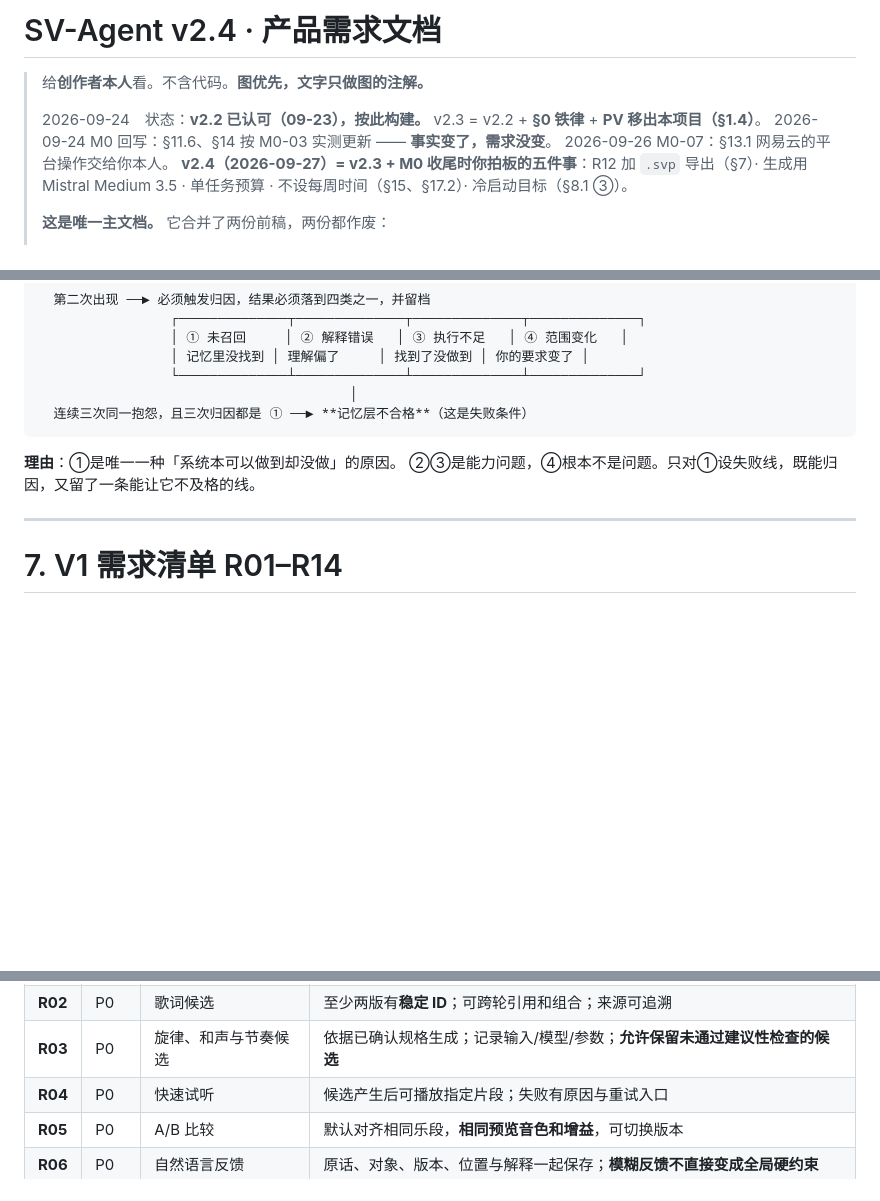
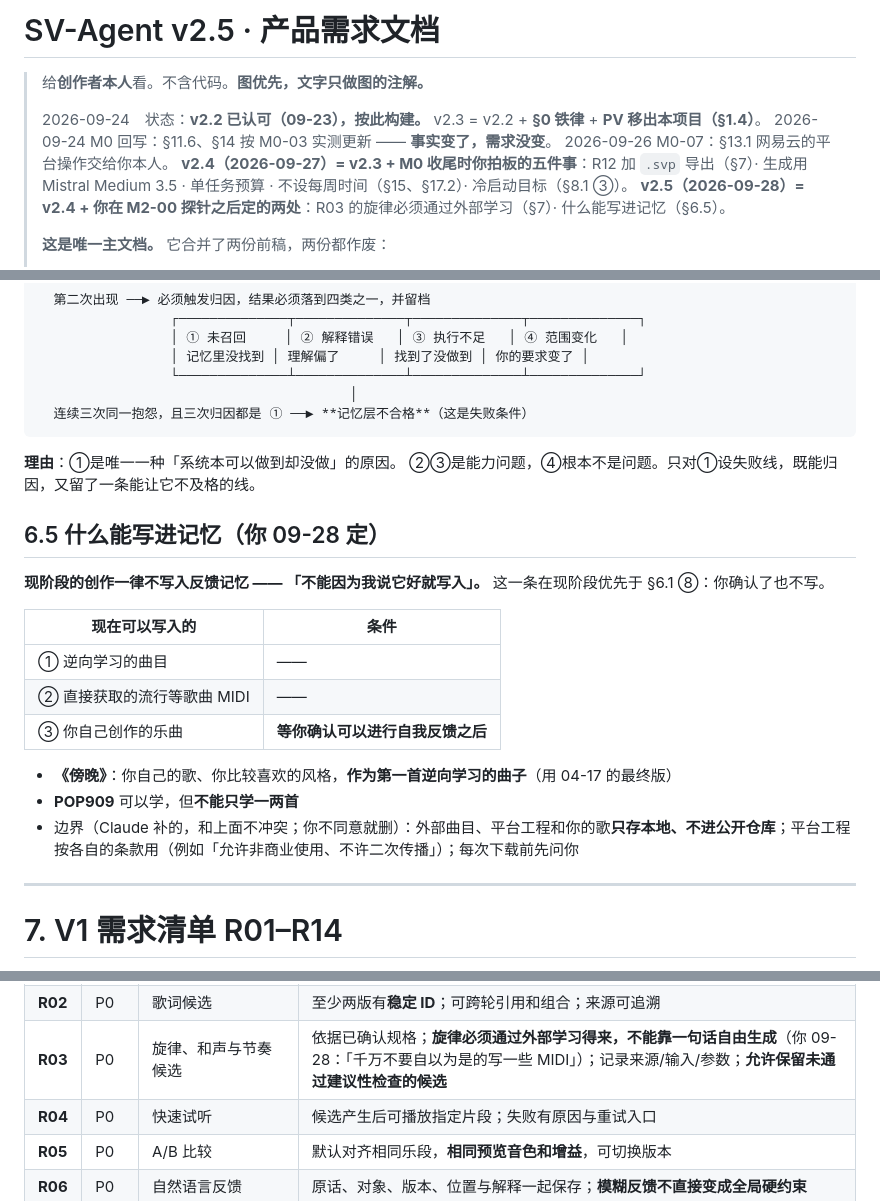
Before and after one commit to zouyichen2002-droid/SV-Agent, a Markdown page: PRD.md, 3 parts joined by grey strips. Rendered like a GitHub page; blank space fills up the shorter version.

Commit message:
PRD v2.5：R03 旋律必须外部学习；§6.5 什么能写进记忆
创作者 09-28 定的两处，按原话写入，不动别的需求：
- §7 R03：旋律必须通过外部学习得来，不能靠一句话自由生成
- §6.5：现阶段的创作一律不写入反馈记忆（说好也不写，现阶段优先于 §6.1 ⑧）；
  现在可写入：逆向学习的曲目、直接获取的流行歌 MIDI；自己的作品等确认能自我反馈后。
  《傍晚》（04-17 最终版）作为第一首逆向学习的曲子；POP909 可学但不能只学一两首。
  另加一条标明是 Claude 补的边界：外部曲目和作品只存本地、不进公开仓库

Co-Authored-By: Claude Opus 5.5 <noreply@anthropic.com>

```diff
--- a/PRD.md
+++ b/PRD.md
@@ -1,4 +1,4 @@
-# SV-Agent v2.4 · 产品需求文档
+# SV-Agent v2.5 · 产品需求文档
 
 > 给**创作者本人**看。不含代码。**图优先，文字只做图的注解。**
 >
@@ -7,6 +7,7 @@
 > 2026-09-24 M0 回写：§11.6、§14 按 M0-03 实测更新 —— **事实变了，需求没变**。
 > 2026-09-26 M0-07：§13.1 网易云的平台操作交给你本人。
 > **v2.4（2026-09-27）= v2.3 + M0 收尾时你拍板的五件事**：R12 加 `.svp` 导出（§7）· 生成用 Mistral Medium 3.5 · 单任务预算 · 不设每周时间（§15、§17.2）· 冷启动目标（§8.1 ③）。
+> **v2.5（2026-09-28）= v2.4 + 你在 M2-00 探针之后定的两处**：R03 的旋律必须通过外部学习（§7）· 什么能写进记忆（§6.5）。
 >
 > **这是唯一主文档。** 它合并了两份前稿，两份都作废：
 > - `PRD.md` v2（2026-09-22，我起草）—— 保留：全部图、四条构建纪律、双向学习的拆解
@@ -451,6 +452,20 @@ v2 写的是「第二次出现 = 系统失败」。**这条无法归因**，v2.1
 **理由**：①是唯一一种「系统本可以做到却没做」的原因。
 ②③是能力问题，④根本不是问题。只对①设失败线，既能归因，又留了一条能让它不及格的线。
 
+## 6.5 什么能写进记忆（你 09-28 定）
+
+**现阶段的创作一律不写入反馈记忆 —— 「不能因为我说它好就写入」。** 这一条在现阶段优先于 §6.1 ⑧：你确认了也不写。
+
+| 现在可以写入的 | 条件 |
+|---|---|
+| ① 逆向学习的曲目 | —— |
+| ② 直接获取的流行等歌曲 MIDI | —— |
+| ③ 你自己创作的乐曲 | **等你确认可以进行自我反馈之后** |
+
+- **《傍晚》**：你自己的歌、你比较喜欢的风格，**作为第一首逆向学习的曲子**（用 04-17 的最终版）
+- **POP909** 可以学，但**不能只学一两首**
+- 边界（Claude 补的，和上面不冲突；你不同意就删）：外部曲目、平台工程和你的歌**只存本地、不进公开仓库**；平台工程按各自的条款用（例如「允许非商业使用、不许二次传播」）；每次下载前先问你
+
 ---
 
 # 7. V1 需求清单 R01–R14
@@ -470,7 +485,7 @@ v2 写的是「第二次出现 = 系统失败」。**这条无法归因**，v2.1
 |---|---|---|---|
 | **R01** | P0 | 新建项目与编辑规格 | 主题、BPM、调性、拍号、目标段落可改；变更形成版本 |
 | **R02** | P0 | 歌词候选 | 至少两版有**稳定 ID**；可跨轮引用和组合；来源可追溯 |
-| **R03** | P0 | 旋律、和声与节奏候选 | 依据已确认规格生成；记录输入/模型/参数；**允许保留未通过建议性检查的候选** |
+| **R03** | P0 | 旋律、和声与节奏候选 | 依据已确认规格；**旋律必须通过外部学习得来，不能靠一句话自由生成**（你 09-28：「千万不要自以为是的写一些 MIDI」）；记录来源/输入/参数；**允许保留未通过建议性检查的候选** |
 | **R04** | P0 | 快速试听 | 候选产生后可播放指定片段；失败有原因与重试入口 |
 | **R05** | P0 | A/B 比较 | 默认对齐相同乐段，**相同预览音色和增益**，可切换版本 |
 | **R06** | P0 | 自然语言反馈 | 原话、对象、版本、位置与解释一起保存；**模糊反馈不直接变成全局硬约束** |
```
